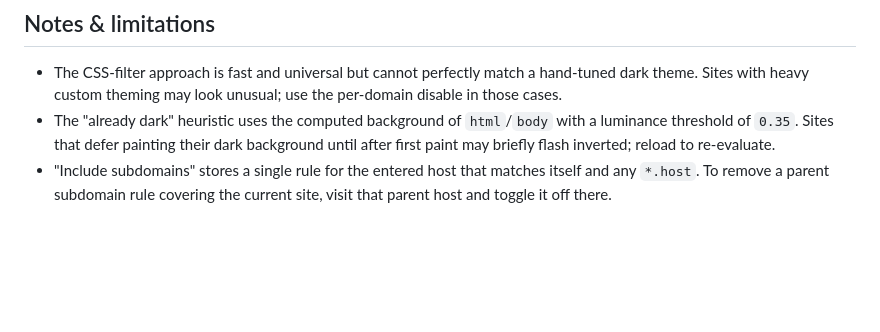
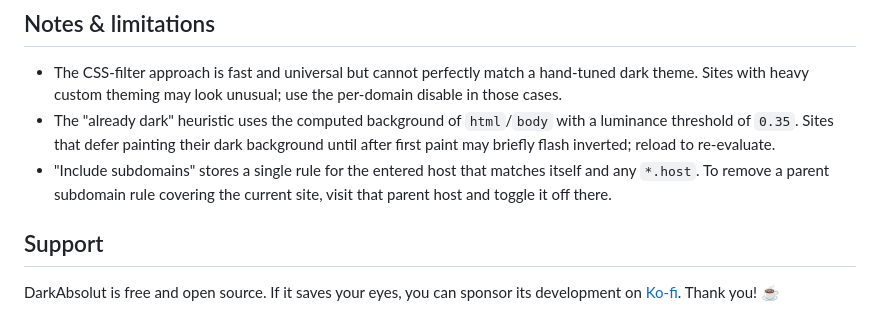
Before and after one commit to Extension-Crafters/DarkAbsolut, a Markdown page: README.md, the part around the change. Rendered like a GitHub page; blank space fills up the shorter version.

Commit message:
Add Ko-fi sponsorship link to README support section

```diff
--- a/README.md
+++ b/README.md
@@ -217,3 +217,8 @@ Both are gitignored (`*.zip`).
 - "Include subdomains" stores a single rule for the entered host that matches
   itself and any `*.host`. To remove a parent subdomain rule covering the
   current site, visit that parent host and toggle it off there.
+
+## Support
+
+DarkAbsolut is free and open source. If it saves your eyes, you can sponsor its
+development on [Ko-fi](https://ko-fi.com/extcrafters). Thank you! ☕
```
